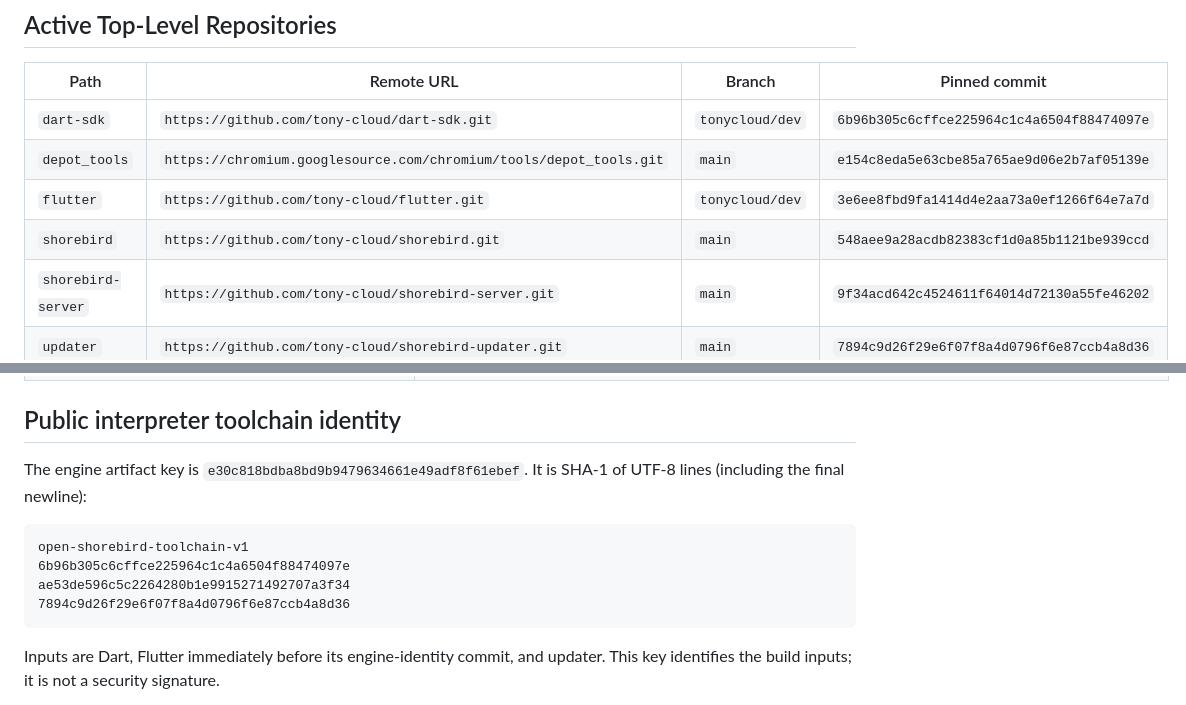
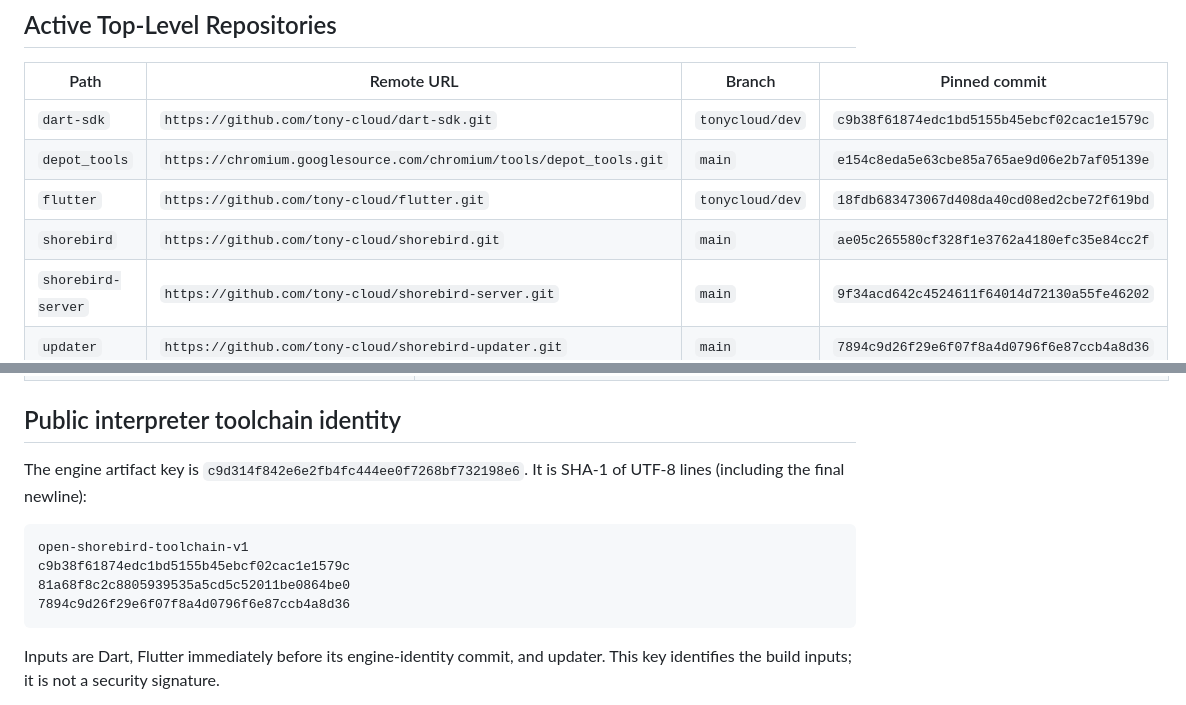
Before and after one commit to tony-cloud/shorebird-workspace, a Markdown page: docs/REPOSITORIES.md, 2 parts joined by grey strips. Drawn GitHub-style.

Commit message:
integrate: preserve extension constructor coverage in final toolchain

````diff
--- a/docs/REPOSITORIES.md
+++ b/docs/REPOSITORIES.md
@@ -14,10 +14,10 @@ compiler/runtime cache reuse.
 
 | Path | Remote URL | Branch | Pinned commit |
 | --- | --- | --- | --- |
-| `dart-sdk` | `https://github.com/tony-cloud/dart-sdk.git` | `tonycloud/dev` | `6b96b305c6cffce225964c1c4a6504f88474097e` |
+| `dart-sdk` | `https://github.com/tony-cloud/dart-sdk.git` | `tonycloud/dev` | `c9b38f61874edc1bd5155b45ebcf02cac1e1579c` |
 | `depot_tools` | `https://chromium.googlesource.com/chromium/tools/depot_tools.git` | `main` | `e154c8eda5e63cbe85a765ae9d06e2b7af05139e` |
-| `flutter` | `https://github.com/tony-cloud/flutter.git` | `tonycloud/dev` | `3e6ee8fbd9fa1414d4e2aa73a0ef1266f64e7a7d` |
-| `shorebird` | `https://github.com/tony-cloud/shorebird.git` | `main` | `548aee9a28acdb82383cf1d0a85b1121be939ccd` |
+| `flutter` | `https://github.com/tony-cloud/flutter.git` | `tonycloud/dev` | `18fdb683473067d408da40cd08ed2cbe72f619bd` |
+| `shorebird` | `https://github.com/tony-cloud/shorebird.git` | `main` | `ae05c265580cf328f1e3762a4180efc35e84cc2f` |
 | `shorebird-server` | `https://github.com/tony-cloud/shorebird-server.git` | `main` | `9f34acd642c4524611f64014d72130a55fe46202` |
 | `updater` | `https://github.com/tony-cloud/shorebird-updater.git` | `main` | `7894c9d26f29e6f07f8a4d0796f6e87ccb4a8d36` |
 
@@ -85,13 +85,13 @@ file.
 
 ## Public interpreter toolchain identity
 
-The engine artifact key is `e30c818bdba8bd9b9479634661e49adf8f61ebef`.
+The engine artifact key is `c9d314f842e6e2fb4fc444ee0f7268bf732198e6`.
 It is SHA-1 of UTF-8 lines (including the final newline):
 
 ```text
 open-shorebird-toolchain-v1
-6b96b305c6cffce225964c1c4a6504f88474097e
-ae53de596c5c2264280b1e9915271492707a3f34
+c9b38f61874edc1bd5155b45ebcf02cac1e1579c
+81a68f8c2c8805939535a5cd5c52011be0864be0
 7894c9d26f29e6f07f8a4d0796f6e87ccb4a8d36
 ```
 
````
